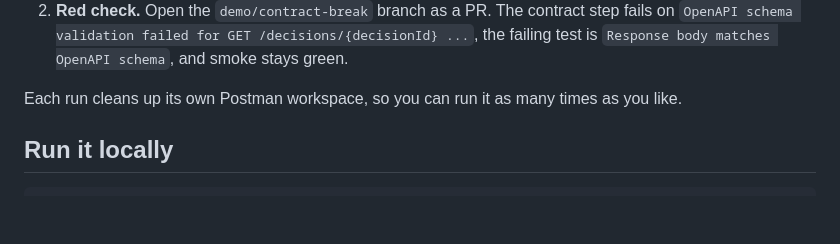
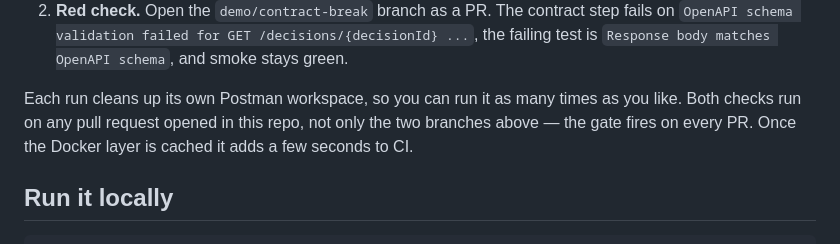
Before and after one commit to postman-cs/postman-compile-time-assertions-demo, a Markdown page: README.md, the part around the change. Rendered like a GitHub page; blank space fills up the shorter version.

Commit message:
docs: clarify the gate fires on every PR (#2)

```diff
--- a/README.md
+++ b/README.md
@@ -117,6 +117,8 @@ Then:
    `Response body matches OpenAPI schema`, and smoke stays green.
 
 Each run cleans up its own Postman workspace, so you can run it as many times as you like.
+Both checks run on any pull request opened in this repo, not only the two branches above —
+the gate fires on every PR. Once the Docker layer is cached it adds a few seconds to CI.
 
 ## Run it locally
 
```
